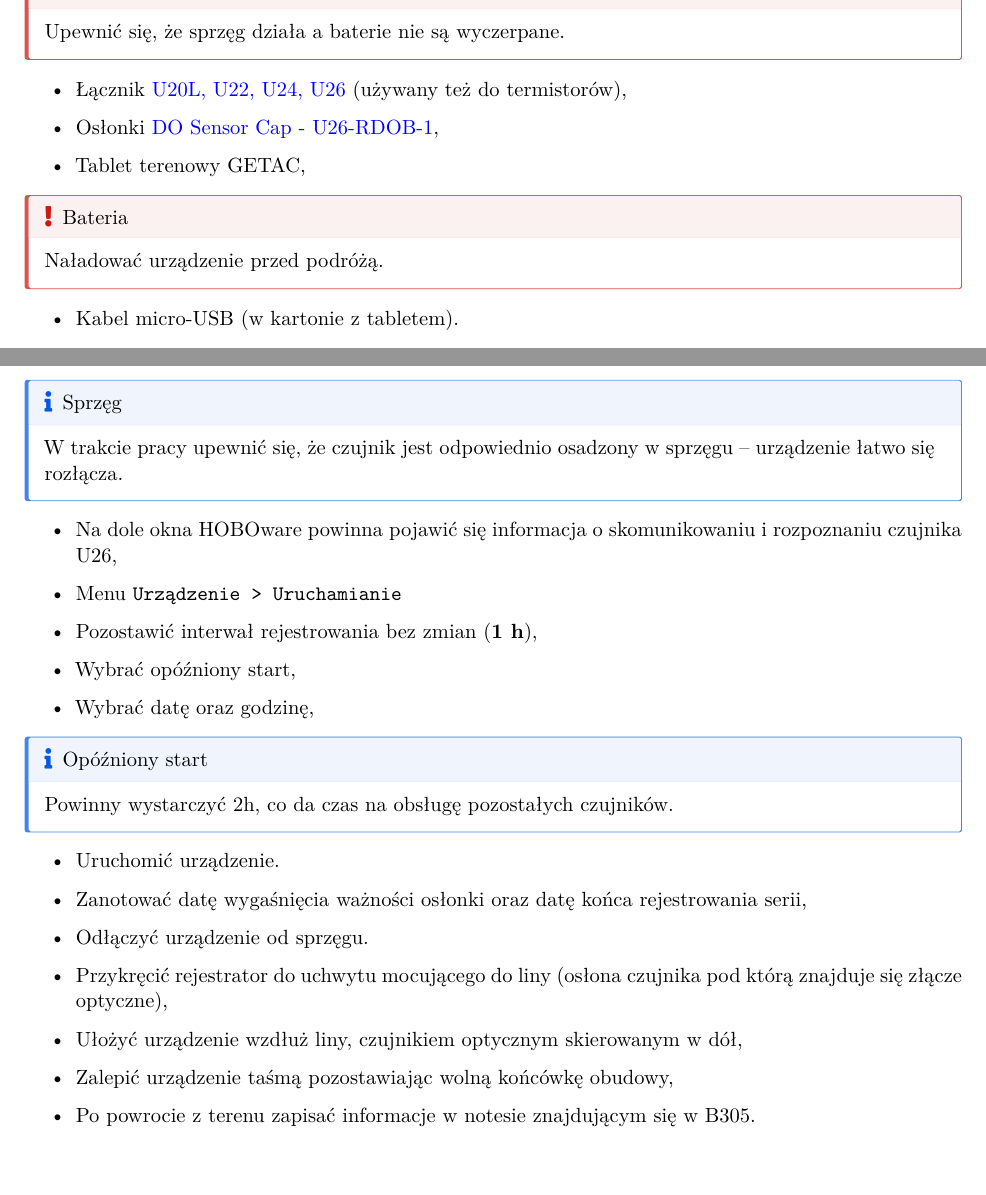
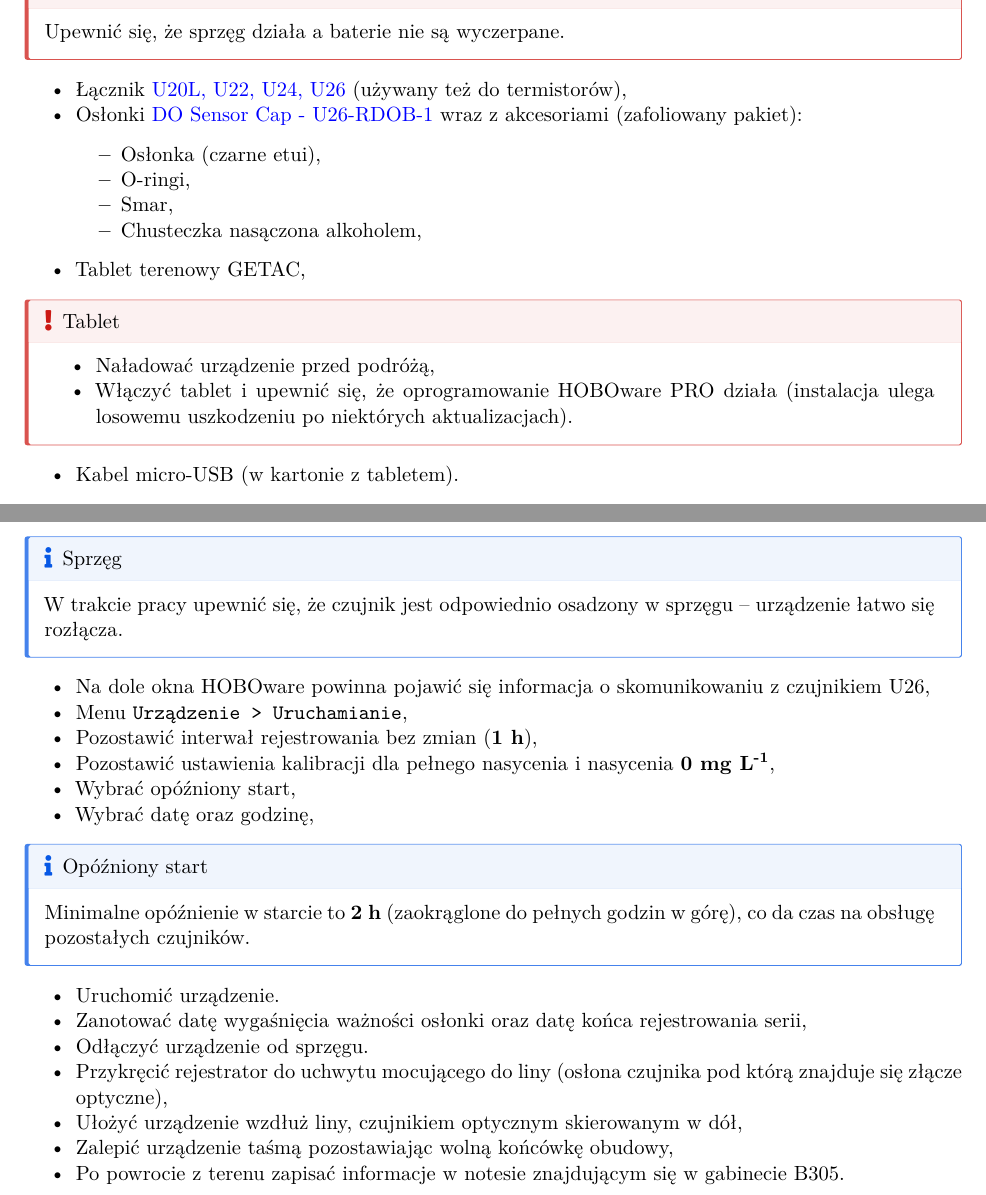
Before and after one commit to mzarowka/gmrph_procedures, a Quarto document (markdown/polish/logger_oxygen_pl.qmd): two parts of pages 1 and 3 of 4, joined at a grey line, cut so that both start at the same text, the shorter picture padded with empty space. The pictures show the output file markdown/polish/logger_oxygen_pl.pdf that the author committed with the source.

Commit message:
Oxygen logger

```diff
--- a/markdown/polish/logger_oxygen_pl.qmd
+++ b/markdown/polish/logger_oxygen_pl.qmd
@@ -44,15 +42,18 @@ Upewnić się, że sprzęg działa a baterie nie są wyczerpane.
 :::
 
 -   Łącznik [U20L, U22, U24, U26](https://www.onsetcomp.com/products/replacements/coupler2-c) (używany też do termistorów),
-
--   Osłonki [DO Sensor Cap - U26-RDOB-1](https://www.onsetcomp.com/products/replacements/u26-rdob-1),
-
+-   Osłonki [DO Sensor Cap - U26-RDOB-1](https://www.onsetcomp.com/products/replacements/u26-rdob-1) wraz z akcesoriami (zafoliowany pakiet):
+    -   Osłonka (czarne etui),
+    -   O-ringi,
+    -   Smar,
+    -   Chusteczka nasączona alkoholem,
 -   Tablet terenowy GETAC,
 
 ::: callout-important
-## Bateria
+## Tablet
 
-Naładować urządzenie przed podróżą.
+-   Naładować urządzenie przed podróżą,
+-   Włączyć tablet i upewnić się, że oprogramowanie HOBOware PRO działa (instalacja ulega losowemu uszkodzeniu po niektórych aktualizacjach).
 :::
 
 -   Kabel micro-USB (w kartonie z tabletem).
@@ -153,35 +136,26 @@ Spłaszczona część odpowiada złotym stykom na czujniku.
 W trakcie pracy upewnić się, że czujnik jest odpowiednio osadzony w sprzęgu -- urządzenie łatwo się rozłącza.
 :::
 
--   Na dole okna HOBOware powinna pojawić się informacja o skomunikowaniu i rozpoznaniu czujnika U26,
-
--   Menu `Urządzenie > Uruchamianie`
-
+-   Na dole okna HOBOware powinna pojawić się informacja o skomunikowaniu z czujnikiem U26,
+-   Menu `Urządzenie > Uruchamianie`,
 -   Pozostawić interwał rejestrowania bez zmian (**1 h**),
-
+-   Pozostawić ustawienia kalibracji dla pełnego nasycenia i nasycenia **0 mg L^-1^**,
 -   Wybrać opóźniony start,
-
 -   Wybrać datę oraz godzinę,
 
 ::: callout-note
 ## Opóźniony start
 
-Powinny wystarczyć 2h, co da czas na obsługę pozostałych czujników.
+Minimalne opóźnienie w starcie to **2 h** (zaokrąglone do pełnych godzin w górę), co da czas na obsługę pozostałych czujników.
 :::
 
 -   Uruchomić urządzenie.
-
 -   Zanotować datę wygaśnięcia ważności osłonki oraz datę końca rejestrowania serii,
-
 -   Odłączyć urządzenie od sprzęgu.
-
 -   Przykręcić rejestrator do uchwytu mocującego do liny (osłona czujnika pod którą znajduje się złącze optyczne),
-
 -   Ułożyć urządzenie wzdłuż liny, czujnikiem optycznym skierowanym w dół,
-
 -   Zalepić urządzenie taśmą pozostawiając wolną końcówkę obudowy,
-
--   Po powrocie z terenu zapisać informacje w notesie znajdującym się w B305.
+-   Po powrocie z terenu zapisać informacje w notesie znajdującym się w gabinecie B305.
 
 {{< pagebreak >}}
 
```
Also changed, not shown: markdown/polish/logger_oxygen_pl.pdf, markdown/polish/logger_oxygen_pl.qmd (24 more changed lines).
